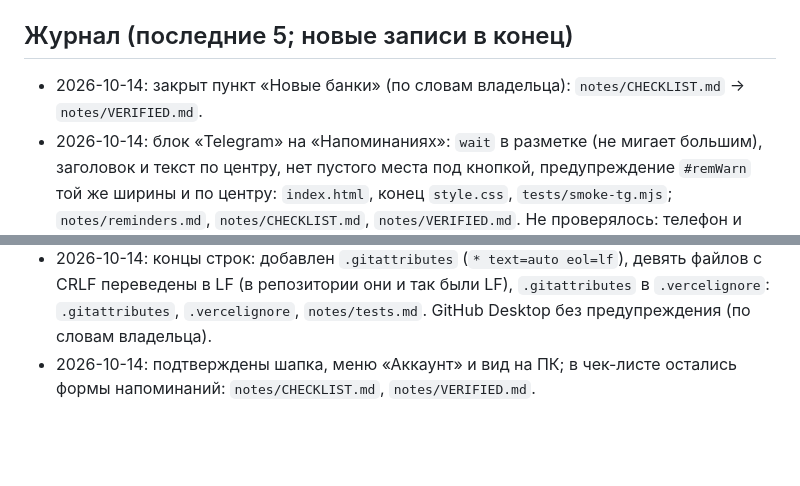
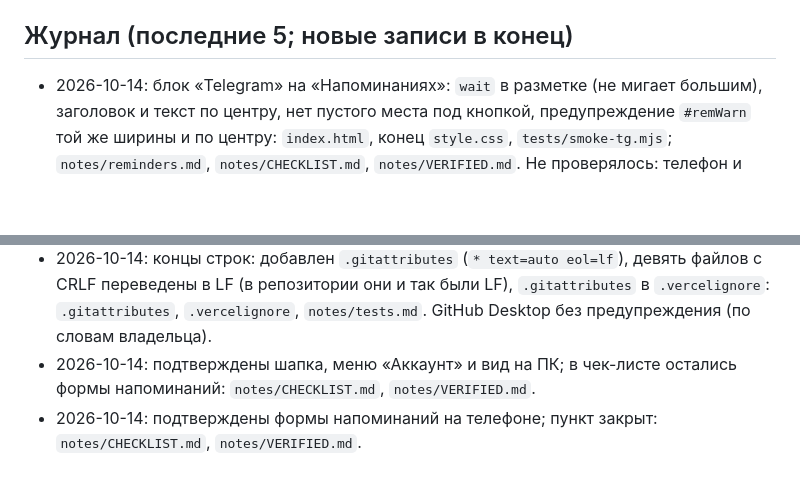
Before and after one commit to Anelmeriagit/PersonalHelper, a Markdown page: PROJECT_NOTES.md, 2 parts joined by grey strips. GitHub-like rendering; blank space fills up the shorter version.

```diff
--- a/PROJECT_NOTES.md
+++ b/PROJECT_NOTES.md
@@ -83,8 +83,8 @@ PWA «Personal Helper»: публичное мультипользователь
 - Журнал: до трёх строк (дата, что изменено, файлы; «не проверялось», если важно после деплоя), хранятся последние 5, остальное — в `git log`. Непроверенное — в `notes/CHECKLIST.md`.
 
 ## Журнал (последние 5; новые записи в конец)
-- 2026-10-14: закрыт пункт «Новые банки» (по словам владельца): `notes/CHECKLIST.md` → `notes/VERIFIED.md`.
 - 2026-10-14: блок «Telegram» на «Напоминаниях»: `wait` в разметке (не мигает большим), заголовок и текст по центру, нет пустого места под кнопкой, предупреждение `#remWarn` той же ширины и по центру: `index.html`, конец `style.css`, `tests/smoke-tg.mjs`; `notes/reminders.md`, `notes/CHECKLIST.md`, `notes/VERIFIED.md`. Не проверялось: телефон и боевой сайт.
 - 2026-10-14: закрыт пункт «Блок Telegram» (вёрстка подтверждена владельцем); записано, что коммит и деплой владелец делает через GitHub Desktop: `PROJECT_NOTES.md`, `notes/DEPLOY.md`, `notes/CHECKLIST.md`, `notes/VERIFIED.md`.
 - 2026-10-14: концы строк: добавлен `.gitattributes` (`* text=auto eol=lf`), девять файлов с CRLF переведены в LF (в репозитории они и так были LF), `.gitattributes` в `.vercelignore`: `.gitattributes`, `.vercelignore`, `notes/tests.md`. GitHub Desktop без предупреждения (по словам владельца).
 - 2026-10-14: подтверждены шапка, меню «Аккаунт» и вид на ПК; в чек-листе остались формы напоминаний: `notes/CHECKLIST.md`, `notes/VERIFIED.md`.
+- 2026-10-14: подтверждены формы напоминаний на телефоне; пункт закрыт: `notes/CHECKLIST.md`, `notes/VERIFIED.md`.
```
Also changed, not shown: notes/CHECKLIST.md (+0 -1 lines), notes/VERIFIED.md (+1 -0 lines).
